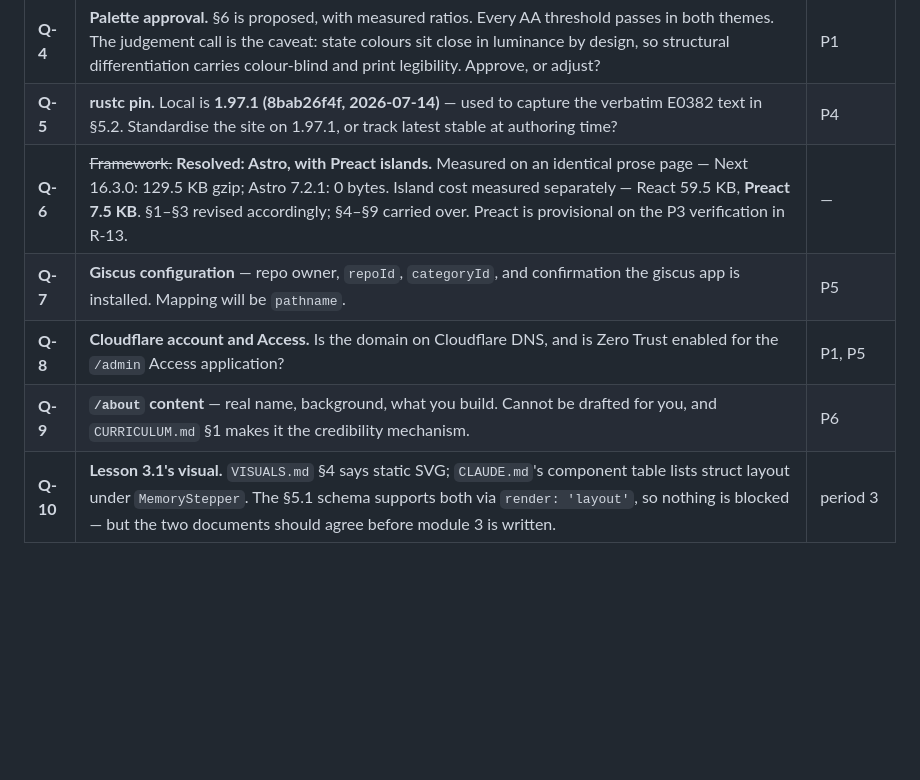
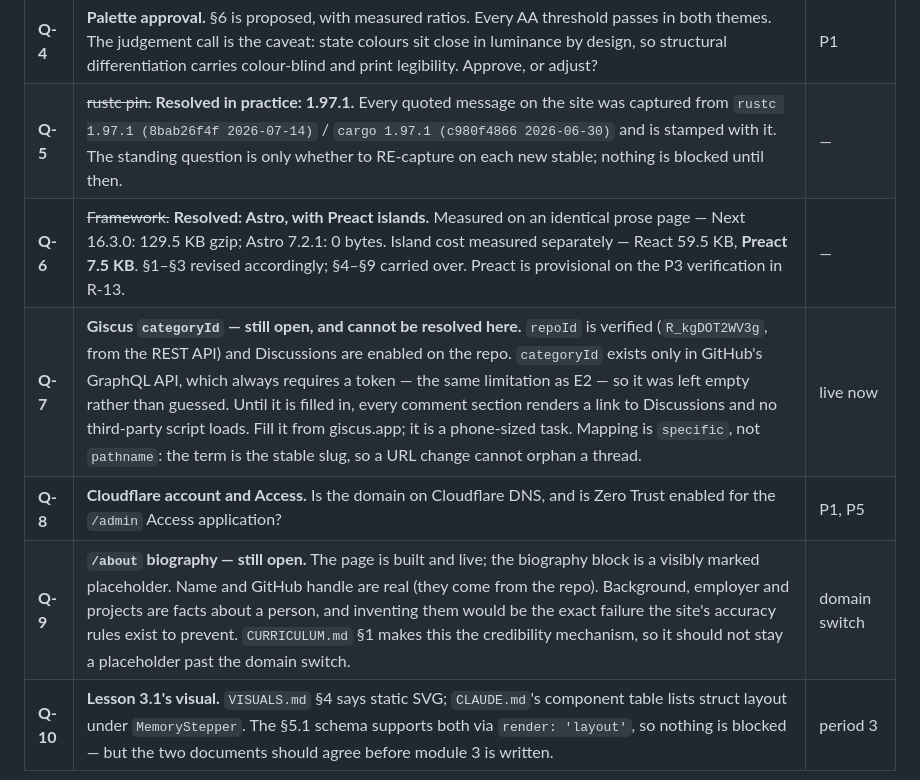
Before and after one commit to mohamedhanafy31/Maarefa, a Markdown page: PLAN.md, the part around one of its changes. Drawn GitHub-style; blank space fills up the shorter version.

```diff
--- a/PLAN.md
+++ b/PLAN.md
@@ -926,11 +962,11 @@ Decisions I need before the task that depends on them.
 | # | Question | Needed by |
 |---|---|---|
 | **Q-4** | **Palette approval.** §6 is proposed, with measured ratios. Every AA threshold passes in both themes. The judgement call is the caveat: state colours sit close in luminance by design, so structural differentiation carries colour-blind and print legibility. Approve, or adjust? | P1 |
-| **Q-5** | **rustc pin.** Local is **1.97.1 (8bab26f4f, 2026-07-14)** — used to capture the verbatim E0382 text in §5.2. Standardise the site on 1.97.1, or track latest stable at authoring time? | P4 |
+| **Q-5** | ~~rustc pin.~~ **Resolved in practice: 1.97.1.** Every quoted message on the site was captured from `rustc 1.97.1 (8bab26f4f 2026-07-14)` / `cargo 1.97.1 (c980f4866 2026-06-30)` and is stamped with it. The standing question is only whether to RE-capture on each new stable; nothing is blocked until then. | — |
 | **Q-6** | ~~Framework.~~ **Resolved: Astro, with Preact islands.** Measured on an identical prose page — Next 16.3.0: 129.5 KB gzip; Astro 7.2.1: 0 bytes. Island cost measured separately — React 59.5 KB, **Preact 7.5 KB**. §1–§3 revised accordingly; §4–§9 carried over. Preact is provisional on the P3 verification in R-13. | — |
-| **Q-7** | **Giscus configuration** — repo owner, `repoId`, `categoryId`, and confirmation the giscus app is installed. Mapping will be `pathname`. | P5 |
+| **Q-7** | **Giscus `categoryId` — still open, and cannot be resolved here.** `repoId` is verified (`R_kgDOT2WV3g`, from the REST API) and Discussions are enabled on the repo. `categoryId` exists only in GitHub's GraphQL API, which always requires a token — the same limitation as E2 — so it was left empty rather than guessed. Until it is filled in, every comment section renders a link to Discussions and no third-party script loads. Fill it from giscus.app; it is a phone-sized task. Mapping is `specific`, not `pathname`: the term is the stable slug, so a URL change cannot orphan a thread. | live now |
 | **Q-8** | **Cloudflare account and Access.** Is the domain on Cloudflare DNS, and is Zero Trust enabled for the `/admin` Access application? | P1, P5 |
-| **Q-9** | **`/about` content** — real name, background, what you build. Cannot be drafted for you, and `CURRICULUM.md` §1 makes it the credibility mechanism. | P6 |
+| **Q-9** | **`/about` biography — still open.** The page is built and live; the biography block is a visibly marked placeholder. Name and GitHub handle are real (they come from the repo). Background, employer and projects are facts about a person, and inventing them would be the exact failure the site's accuracy rules exist to prevent. `CURRICULUM.md` §1 makes this the credibility mechanism, so it should not stay a placeholder past the domain switch. | domain switch |
 | **Q-10** | **Lesson 3.1's visual.** `VISUALS.md` §4 says static SVG; `CLAUDE.md`'s component table lists struct layout under `MemoryStepper`. The §5.1 schema supports both via `render: 'layout'`, so nothing is blocked — but the two documents should agree before module 3 is written. | period 3 |
 
 ---
```
Also changed, not shown: other parts of PLAN.md (+36 -0 lines), CLAUDE.md (+19 -1 lines).
